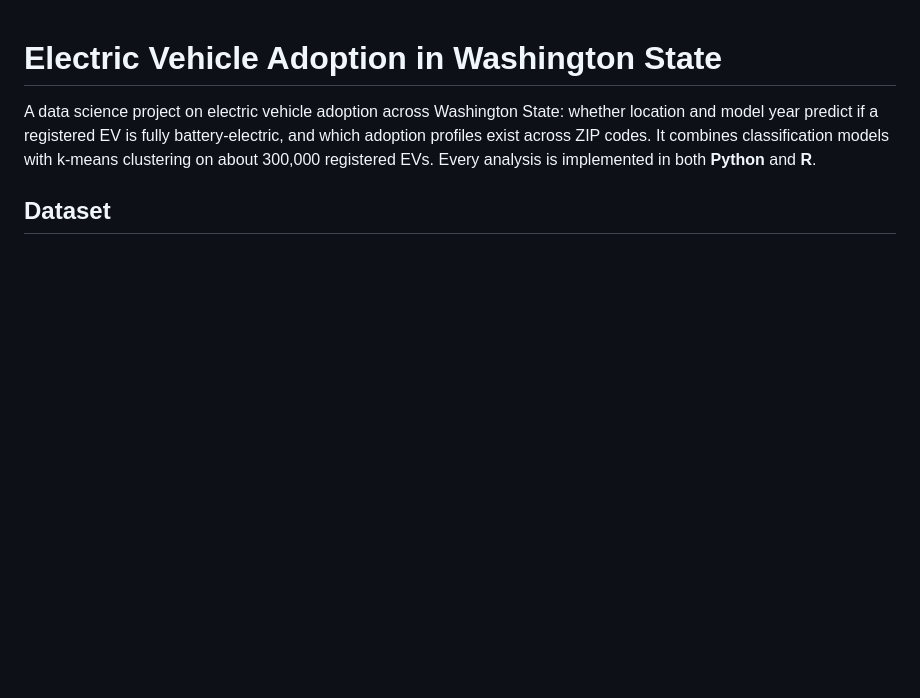
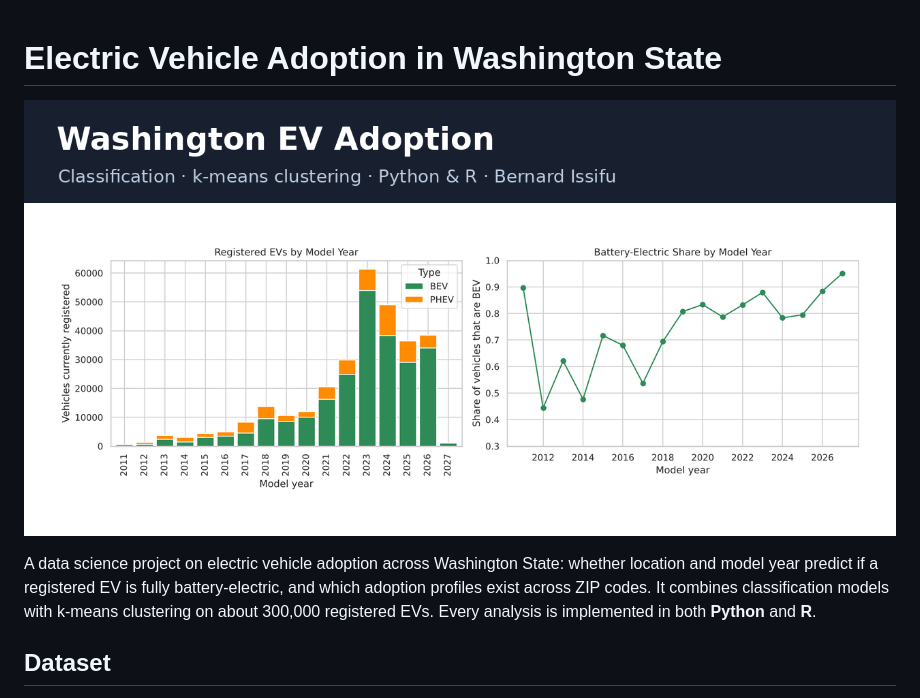
Before and after one commit to ndeogobernard/washington-ev-adoption, a Markdown page: README.md, the part around the change. Drawn GitHub-style; pictures changed too: assets/social-preview.png (added); blank space fills up the shorter version.

Commit message:
Add social preview image and README banner

```diff
--- a/README.md
+++ b/README.md
@@ -1,4 +1,6 @@
 # Electric Vehicle Adoption in Washington State
+
+![Project overview](assets/social-preview.png)
 
 A data science project on electric vehicle adoption across Washington State: whether location and model
 year predict if a registered EV is fully battery-electric, and which adoption profiles exist across ZIP
```
